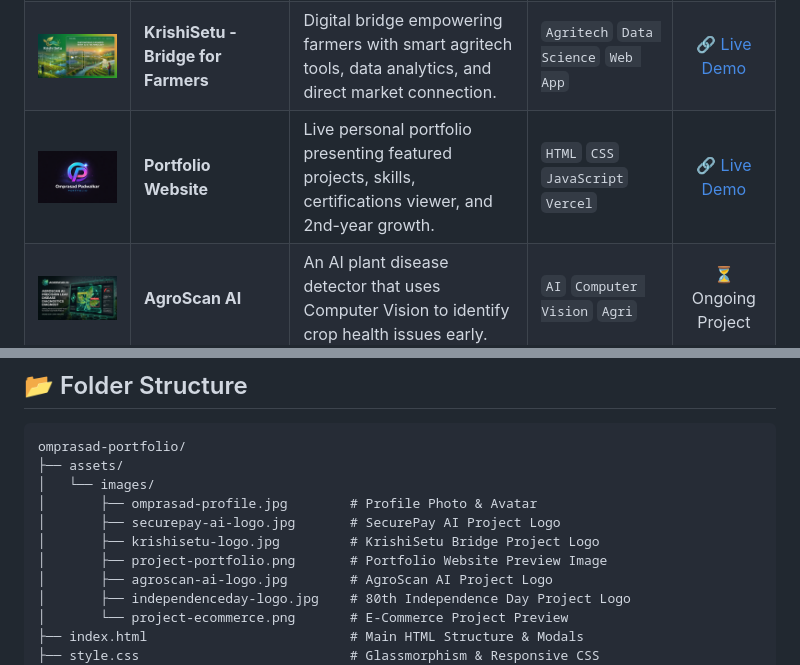
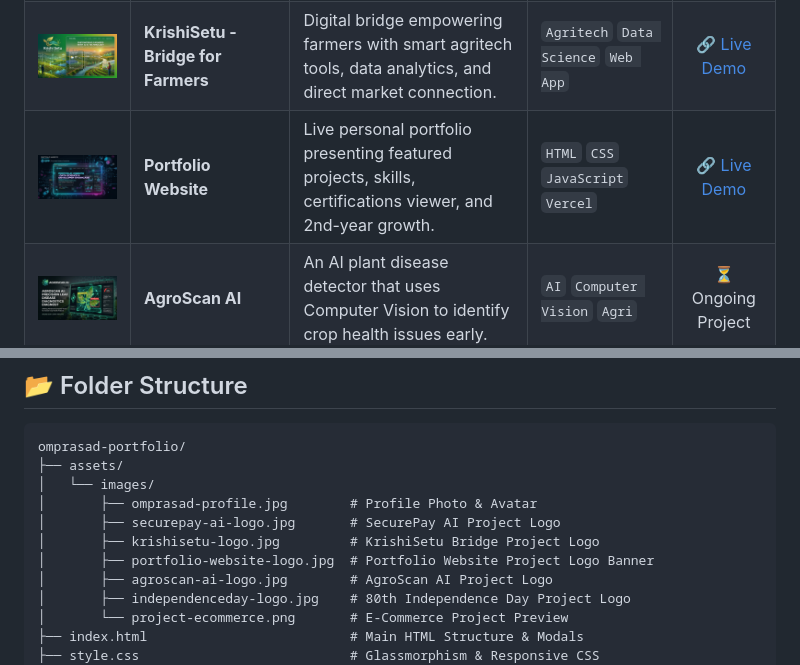
Before and after one commit to omprasad-007/omprasad-portfolio, a Markdown page: README.md, 2 parts joined by grey strips. GitHub-like rendering; pictures changed too: assets/images/portfolio-website-logo.jpg (added).

Commit message:
Update project logos to match project names with high-res custom banners

```diff
--- a/README.md
+++ b/README.md
@@ -35,7 +35,7 @@ Hi, I'm **Omprasad Bhaskar Padwalkar**
 | :---: | :--- | :--- | :--- | :---: |
 | <img src="assets/images/securepay-ai-logo.jpg" width="220" alt="SecurePay AI Logo"/> | **SecurePay AI** | An AI-powered secure payment & fraud prevention platform designed for safer digital transactions. | `AI` `Security` `FinTech` `UX` | [🔗 Live Demo](https://secure-pay-ai-lilac.vercel.app/) |
 | <img src="assets/images/krishisetu-logo.jpg" width="220" alt="KrishiSetu Logo"/> | **KrishiSetu - Bridge for Farmers** | Digital bridge empowering farmers with smart agritech tools, data analytics, and direct market connection. | `Agritech` `Data Science` `Web App` | [🔗 Live Demo](https://krishi-setu-bridge-for-farmers.vercel.app/) |
-| <img src="assets/images/project-portfolio.png" width="220" alt="Portfolio Website Logo"/> | **Portfolio Website** | Live personal portfolio presenting featured projects, skills, certifications viewer, and 2nd-year growth. | `HTML` `CSS` `JavaScript` `Vercel` | [🔗 Live Demo](https://omprasad-portfolio.vercel.app/) |
+| <img src="assets/images/portfolio-website-logo.jpg" width="220" alt="Portfolio Website Logo"/> | **Portfolio Website** | Live personal portfolio presenting featured projects, skills, certifications viewer, and 2nd-year growth. | `HTML` `CSS` `JavaScript` `Vercel` | [🔗 Live Demo](https://omprasad-portfolio.vercel.app/) |
 | <img src="assets/images/agroscan-ai-logo.jpg" width="220" alt="AgroScan AI Logo"/> | **AgroScan AI** | An AI plant disease detector that uses Computer Vision to identify crop health issues early. | `AI` `Computer Vision` `Agri` | ⏳ Ongoing Project |
 | <img src="assets/images/independenceday-logo.jpg" width="220" alt="80th Independence Day Logo"/> | **80th Independence Day Wishes** | Personalized patriotic wish generator celebrating 80th Independence Day with animated visuals & audio. | `Web App` `Interactive` `Animation` | [🔗 Live Demo](https://80th-independence-day-tau.vercel.app/) |
 
@@ -83,7 +83,7 @@ omprasad-portfolio/
 │       ├── omprasad-profile.jpg        # Profile Photo & Avatar
 │       ├── securepay-ai-logo.jpg       # SecurePay AI Project Logo
 │       ├── krishisetu-logo.jpg         # KrishiSetu Bridge Project Logo
-│       ├── project-portfolio.png       # Portfolio Website Preview Image
+│       ├── portfolio-website-logo.jpg  # Portfolio Website Project Logo Banner
 │       ├── agroscan-ai-logo.jpg        # AgroScan AI Project Logo
 │       ├── independenceday-logo.jpg    # 80th Independence Day Project Logo
 │       └── project-ecommerce.png       # E-Commerce Project Preview
```
Also changed, not shown: 1 other file.
